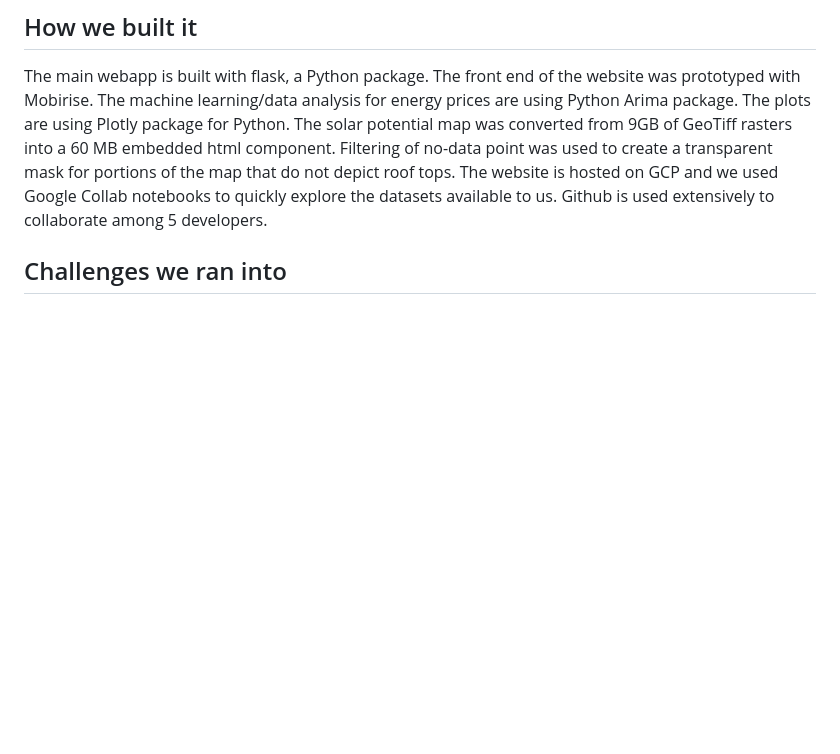
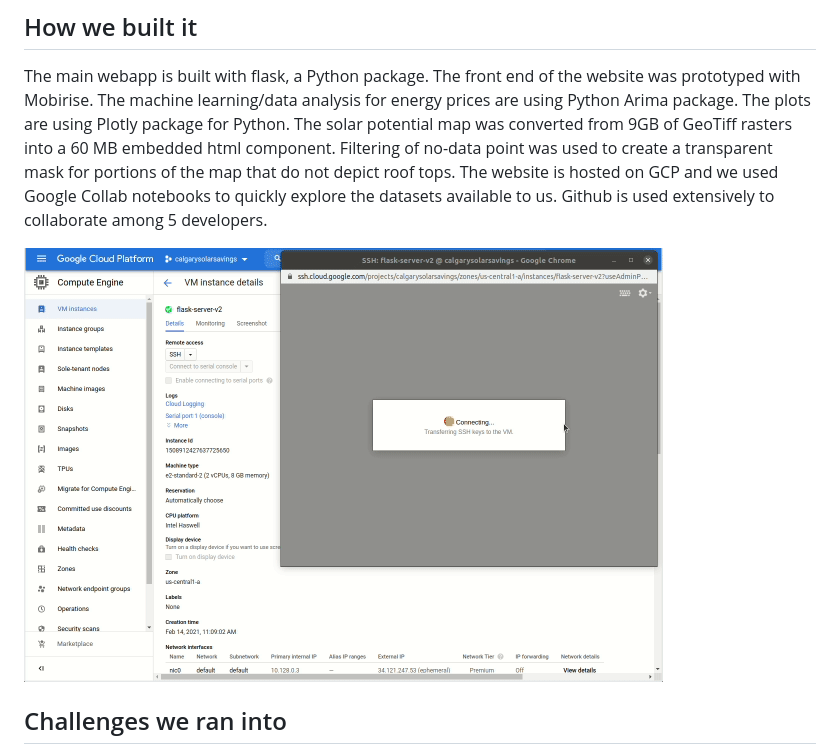
Before and after one commit to mklasby/CalgarySolarSavings, a Markdown page: README.md, the part around the change printed below. Drawn GitHub-style; pictures changed too: README.assets/demo-4.gif (added); blank space fills up the shorter version.

Commit message:
added demo gifs

```diff
--- a/README.md
+++ b/README.md
@@ -25,6 +35,9 @@ The plots are using Plotly package for Python.
 The solar potential map was converted from 9GB of GeoTiff rasters into a 60 MB embedded html component. Filtering of no-data point was used to create a transparent mask for portions of the map that do not depict roof tops.
 The website is hosted on GCP and we used Google Collab notebooks to quickly explore the datasets available to us.
 Github is used extensively to collaborate among 5 developers.
+
+![demo-4](README.assets/demo-4.gif)
+
 ## Challenges we ran into
 The main challenge we had to get roof layer to put on top of the map view. The input data was a huge dataset of GeoTiff files. We had never used this format before and it was computationally expensive to manipulate and parse into more friendly formats. Finding the sweet spot in downsampling the input data was critical to rendering a reasonably sized map file.
 Another challenge was forecasting the carbon tax pricing. Since we do not have very much historical data, the forecast may prove to be inaccurate over the long term. However, the overall trend is realistic and will encourage owners to invest in solar power.
```
Also changed, not shown: other parts of README.md (+10 -0 lines), README.assets/demo-3.gif (added), 2 other files.
